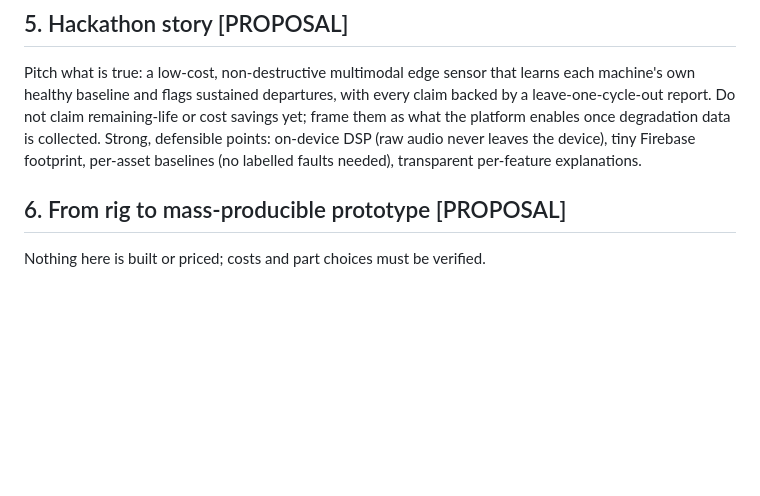
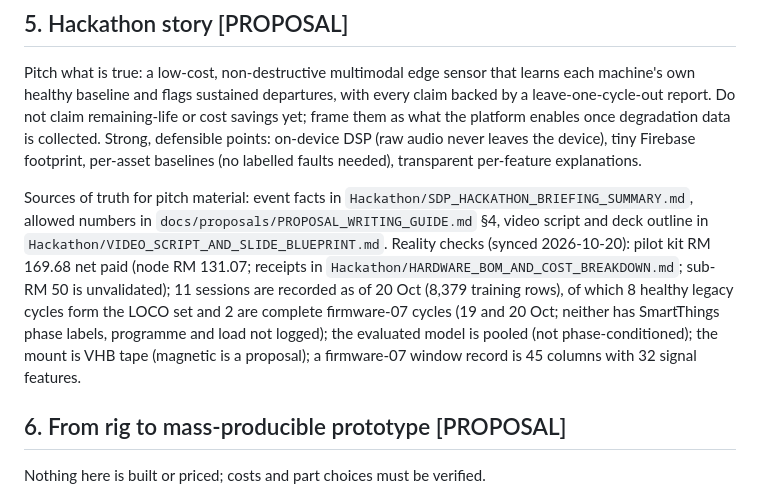
Before and after one commit to adamdanishj30/washer-pdm, a Markdown page: docs/handoffs/current_state_and_scale_up_handoff.md, the part around the change. Rendered like a GitHub page; blank space fills up the shorter version.

Commit message:
docs: current-state note (external edit)

```diff
--- a/docs/handoffs/current_state_and_scale_up_handoff.md
+++ b/docs/handoffs/current_state_and_scale_up_handoff.md
@@ -47,6 +47,8 @@ Current real-data result (legacy snapshot schema, Mahalanobis, nested LOCO): 0/8
 ## 5. Hackathon story [PROPOSAL]
 Pitch what is true: a low-cost, non-destructive multimodal edge sensor that learns each machine's own healthy baseline and flags sustained departures, with every claim backed by a leave-one-cycle-out report. Do not claim remaining-life or cost savings yet; frame them as what the platform enables once degradation data is collected. Strong, defensible points: on-device DSP (raw audio never leaves the device), tiny Firebase footprint, per-asset baselines (no labelled faults needed), transparent per-feature explanations.
 
+Sources of truth for pitch material: event facts in `Hackathon/SDP_HACKATHON_BRIEFING_SUMMARY.md`, allowed numbers in `docs/proposals/PROPOSAL_WRITING_GUIDE.md` §4, video script and deck outline in `Hackathon/VIDEO_SCRIPT_AND_SLIDE_BLUEPRINT.md`. Reality checks (synced 2026-10-20): pilot kit RM 169.68 net paid (node RM 131.07; receipts in `Hackathon/HARDWARE_BOM_AND_COST_BREAKDOWN.md`; sub-RM 50 is unvalidated); 11 sessions are recorded as of 20 Oct (8,379 training rows), of which 8 healthy legacy cycles form the LOCO set and 2 are complete firmware-07 cycles (19 and 20 Oct; neither has SmartThings phase labels, programme and load not logged); the evaluated model is pooled (not phase-conditioned); the mount is VHB tape (magnetic is a proposal); a firmware-07 window record is 45 columns with 32 signal features.
+
 ## 6. From rig to mass-producible prototype [PROPOSAL]
 Nothing here is built or priced; costs and part choices must be verified.
 * **Hardware:** custom ESP32 board replacing the breadboard rig; a better MEMS accelerometer (wider bandwidth than the MPU-6050's 44 Hz filter setting, e.g. an industrial vibration part) for bearing-range content; MEMS mic in a protected port; a current-transformer energy-metering front end instead of a plug-in smart plug for fixed-wired equipment; magnet/adhesive/stud mount so placement is repeatable; enclosure sealed for dust and humidity.
```
